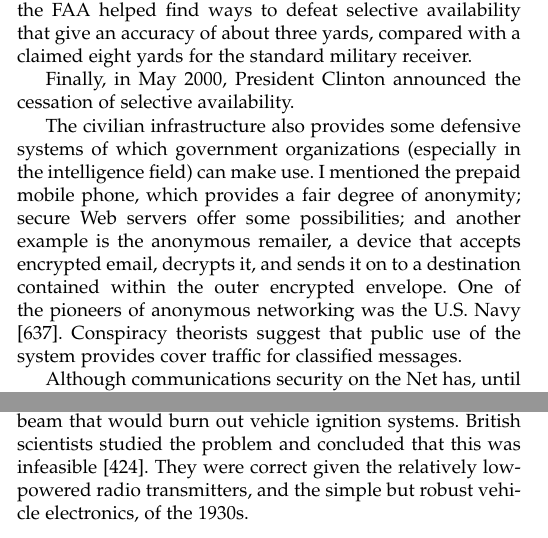
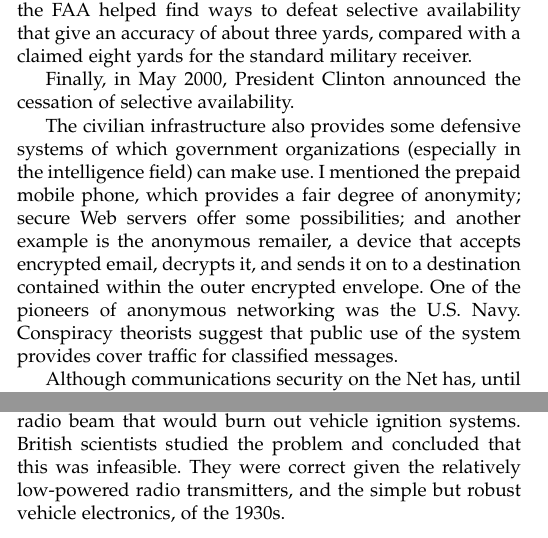
Before and after one commit to salimfadhley/hoax1, a LaTeX paper (tex/bisturbile_defence_matrix.tex): two parts of the columns of pages 1 and 2 of 4, joined at a grey line, cut so that both start at the same text. Compiled offline with pdfLaTeX; a missing font is replaced by an installed copy or a similar font; a LaTeX package or settings file that is missing is left out.

Commit message:
Remove bogus references.

```diff
--- a/tex/bisturbile_defence_matrix.tex
+++ b/tex/bisturbile_defence_matrix.tex
@@ -731,7 +731,7 @@ organizations (especially in the intelligence field) can make use.
 I mentioned the  prepaid mobile phone, which provides a fair degree of anonymity; secure Web servers
 offer some possibilities; and another example is the anonymous remailer, a device that
 accepts encrypted email, decrypts it, and sends it on to a destination contained within
-the outer encrypted envelope. One of the pioneers of anonymous networking was the U.S. Navy [637]. Conspiracy
+the outer encrypted envelope. One of the pioneers of anonymous networking was the U.S. Navy. Conspiracy
 theorists suggest that public use of the system provides cover traffic for classified
 messages.
 
@@ -837,7 +837,7 @@ older systems was conically scanned).
 
 In the late 1930s, there was panic in Britain and America on rumors that the Nazis had
 developed a high-power radio beam that would burn out vehicle ignition systems.
-British scientists studied the problem and concluded that this was infeasible [424].
+British scientists studied the problem and concluded that this was infeasible.
 They were correct given the relatively low-powered radio transmitters, and the simple
 but robust vehicle electronics, of the 1930s.
 
```
Also changed, not shown: tex/bisturbile_defence_matrix.tex (2 more changed lines).
